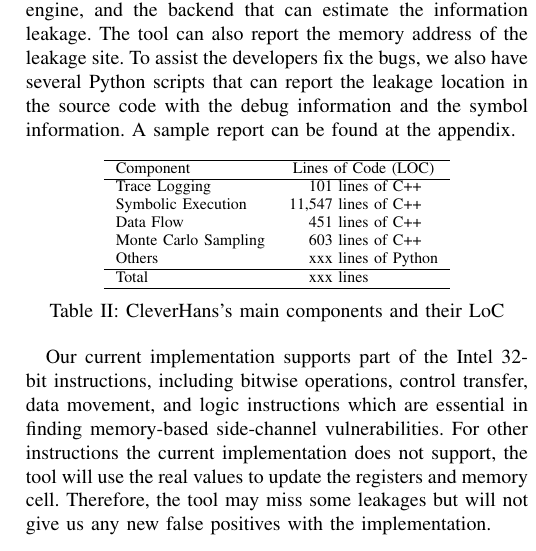
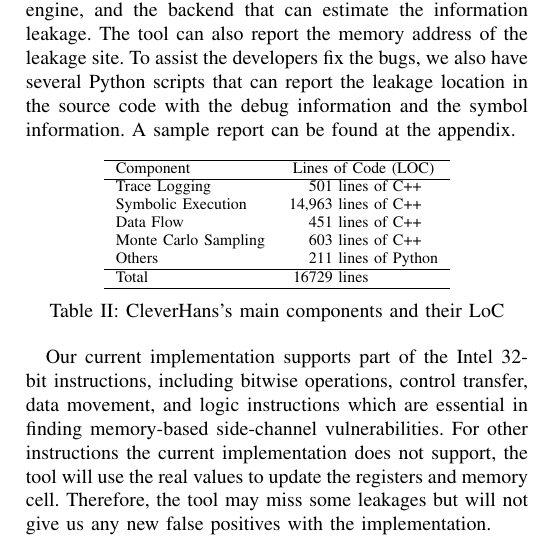
Before and after one commit to qinkunbao/QIF, a LaTeX paper (papers/SP2020_June_1/main.tex, which reads papers/SP2020_June_1/sections/implementation.tex): part of one column of page 10 of 12, cut so that both start at the same text. Compiled offline with pdfLaTeX; a missing font is replaced by an installed copy or a similar font; a LaTeX package or settings file that is missing is left out.

Commit message:
update implementations

```diff
--- a/papers/SP2020_June_1/sections/implementation.tex
+++ b/papers/SP2020_June_1/sections/implementation.tex
@@ -16,12 +16,12 @@
     \begin{tabular}{lr@{~}@{}l}
     \hline
     Component                            & \multicolumn{2}{c}{Lines of Code (LOC)}    \\ \hline
-    Trace Logging                        & 101 lines &of C++   \\
-    Symbolic Execution & 11,547 lines &of C++ \\
+    Trace Logging                        & 501 lines &of C++   \\
+    Symbolic Execution & 14,963 lines &of C++ \\
     Data Flow & 451 lines &of C++                      \\
     Monte Carlo Sampling                 & 603 lines &of C++   \\
-    Others                               & xxx lines &of Python    \\ \hline
-    Total    & xxx lines & \\\hline
+    Others                               & 211 lines &of Python    \\ \hline
+    Total    & 16729 lines & \\\hline
     \end{tabular}
 %    }
     \caption{\tool{}'s main components and their LoC}
```
